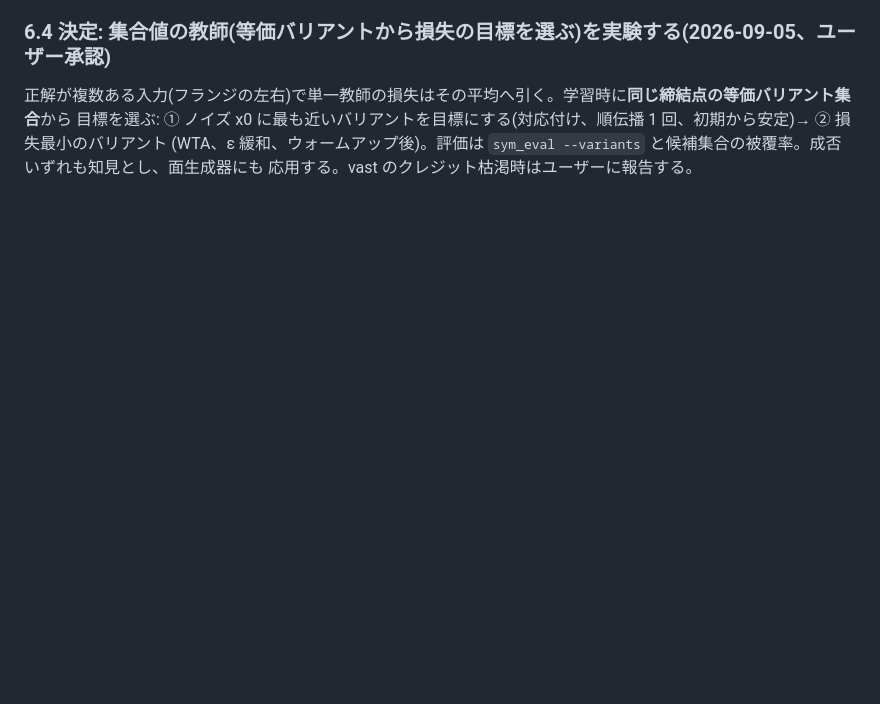
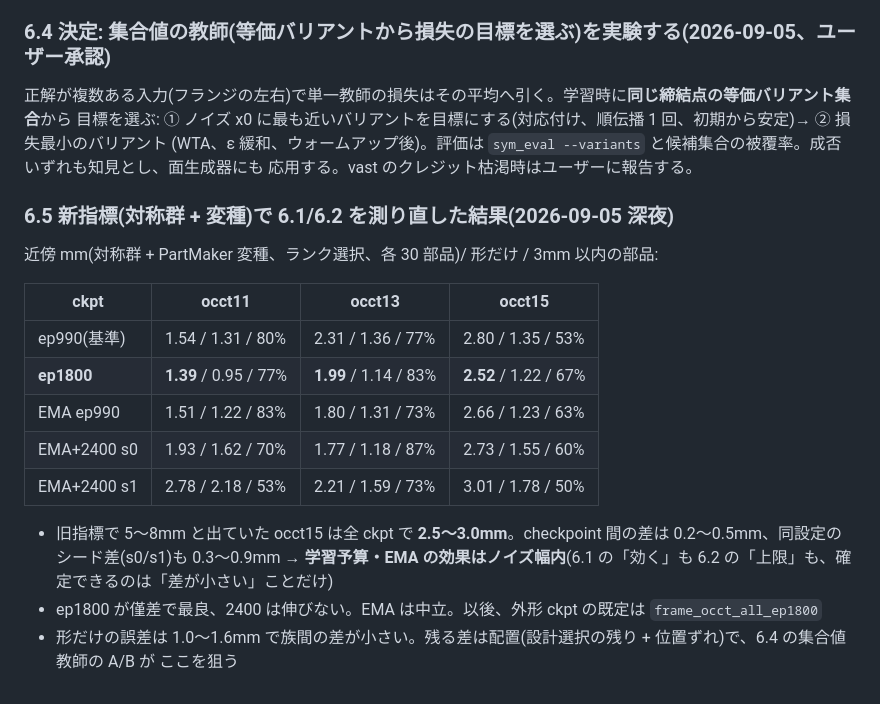
Before and after one commit to hidehikofukaya/AutoMetalSheet, a Markdown page: docs/decisions/roadmap.md, the part around the change. Drawn GitHub-style; blank space fills up the shorter version.

Commit message:
docs: roadmap 6.5 -- under the equivalence-aware metric all checkpoints sit at 1.4-3.0mm; budget/EMA differences are within seed noise; ep1800 the default outline
Claude-Session: https://claude.ai/code/session_01WEPVXPcFyEFAkysvokqpZT

```diff
--- a/docs/decisions/roadmap.md
+++ b/docs/decisions/roadmap.md
@@ -195,3 +195,21 @@ occt13 2.65 → 1.77mm。**「描けない 57%」「長期学習で未見族が
 目標を選ぶ: ① ノイズ x0 に最も近いバリアントを目標にする(対応付け、順伝播 1 回、初期から安定)→ ② 損失最小のバリアント
 (WTA、ε 緩和、ウォームアップ後)。評価は `sym_eval --variants` と候補集合の被覆率。成否いずれも知見とし、面生成器にも
 応用する。vast のクレジット枯渇時はユーザーに報告する。
+
+### 6.5 新指標(対称群 + 変種)で 6.1/6.2 を測り直した結果(2026-09-05 深夜)
+
+近傍 mm(対称群 + PartMaker 変種、ランク選択、各 30 部品)/ 形だけ / 3mm 以内の部品:
+
+| ckpt | occt11 | occt13 | occt15 |
+|---|---|---|---|
+| ep990(基準) | 1.54 / 1.31 / 80% | 2.31 / 1.36 / 77% | 2.80 / 1.35 / 53% |
+| **ep1800** | **1.39** / 0.95 / 77% | **1.99** / 1.14 / 83% | **2.52** / 1.22 / 67% |
+| EMA ep990 | 1.51 / 1.22 / 83% | 1.80 / 1.31 / 73% | 2.66 / 1.23 / 63% |
+| EMA+2400 s0 | 1.93 / 1.62 / 70% | 1.77 / 1.18 / 87% | 2.73 / 1.55 / 60% |
+| EMA+2400 s1 | 2.78 / 2.18 / 53% | 2.21 / 1.59 / 73% | 3.01 / 1.78 / 50% |
+
+- 旧指標で 5〜8mm と出ていた occt15 は全 ckpt で **2.5〜3.0mm**。checkpoint 間の差は 0.2〜0.5mm、同設定のシード差(s0/s1)も
+  0.3〜0.9mm → **学習予算・EMA の効果はノイズ幅内**(6.1 の「効く」も 6.2 の「上限」も、確定できるのは「差が小さい」ことだけ)
+- ep1800 が僅差で最良、2400 は伸びない。EMA は中立。以後、外形 ckpt の既定は `frame_occt_all_ep1800`
+- 形だけの誤差は 1.0〜1.6mm で族間の差が小さい。残る差は配置(設計選択の残り + 位置ずれ)で、6.4 の集合値教師の A/B が
+  ここを狙う
```
